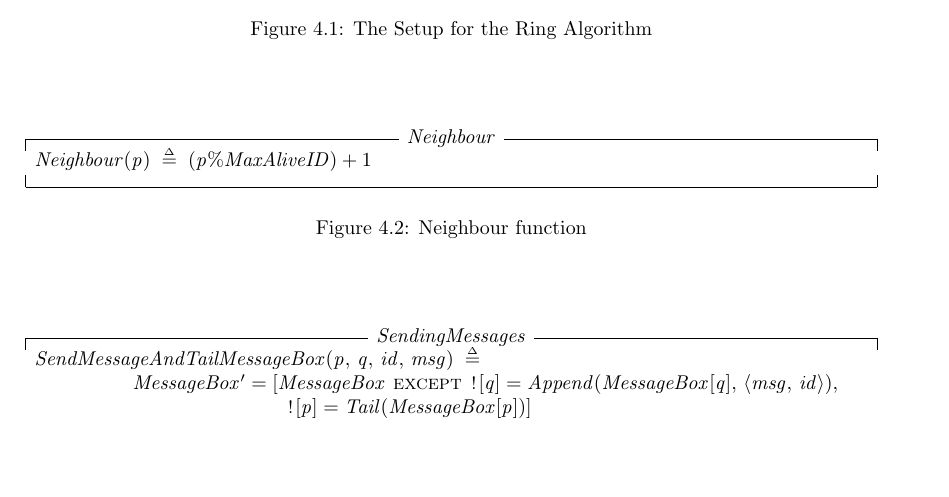
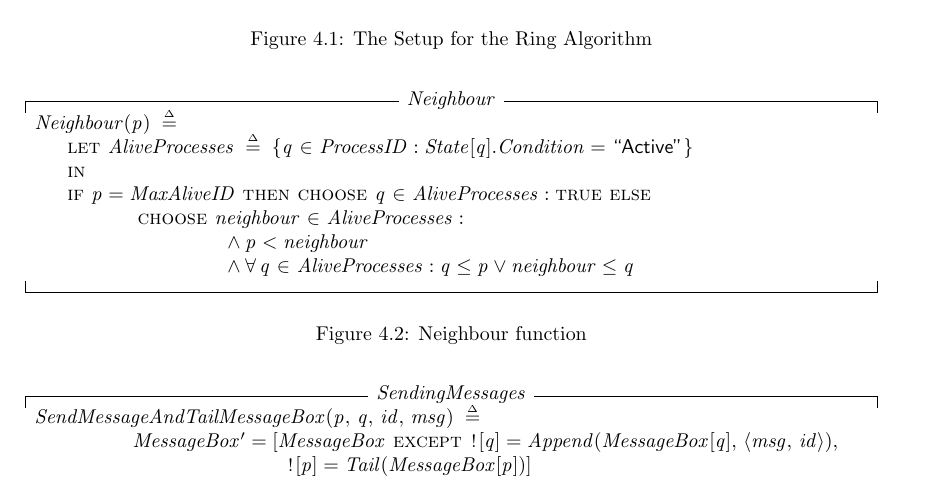
Before and after one commit to kevinvinther/BSc, a LaTeX thesis (report/report.tex): part of page 16 of 25, cut so that both start at the same text, the shorter picture padded with empty space. Compiled offline with pdfLaTeX.

Commit message:
Update Neighbour function (but not mentions)

```diff
--- a/report/report.tex
+++ b/report/report.tex
@@ -745,7 +745,18 @@ The setup (See Figure \ref{ringsetup}) for the Ring Algorithm is almost identica
 
   \tlatex
 \@x{}\moduleLeftDash\@xx{Neighbour}\moduleRightDash\@xx{}%
-\@x{ Neighbour ( p ) \.{\defeq} ( p \.{\%} MaxAliveID ) \.{+} 1}%
+\@x{ Neighbour ( p ) \.{\defeq}}%
+ \@x{\@s{16.4} \.{\LET} AliveProcesses \.{\defeq} \{ q \.{\in} ProcessID \.{:}
+ State [ q ] . Condition \.{=}\@w{Active} \}}%
+\@x{\@s{16.4} \.{\IN}}%
+ \@x{\@s{16.4} {\IF} p \.{=} MaxAliveID \.{\THEN} {\CHOOSE} q \.{\in}
+ AliveProcesses \.{:} {\TRUE} \.{\ELSE}}%
+\@x{\@s{51.73} {\CHOOSE} neighbour \.{\in} AliveProcesses \.{:}}%
+\@x{\@s{94.51} \.{\land} p \.{<} neighbour}%
+ \@x{\@s{94.51} \.{\land} \A\, q \.{\in} AliveProcesses \.{:} q \.{\leq} p
+ \.{\lor} neighbour \.{\leq} q}%
+
+
 \@x{}\bottombar\@xx{}%
 
   \caption{Neighbour function}
```
Also changed, not shown: report/report.pdf.
